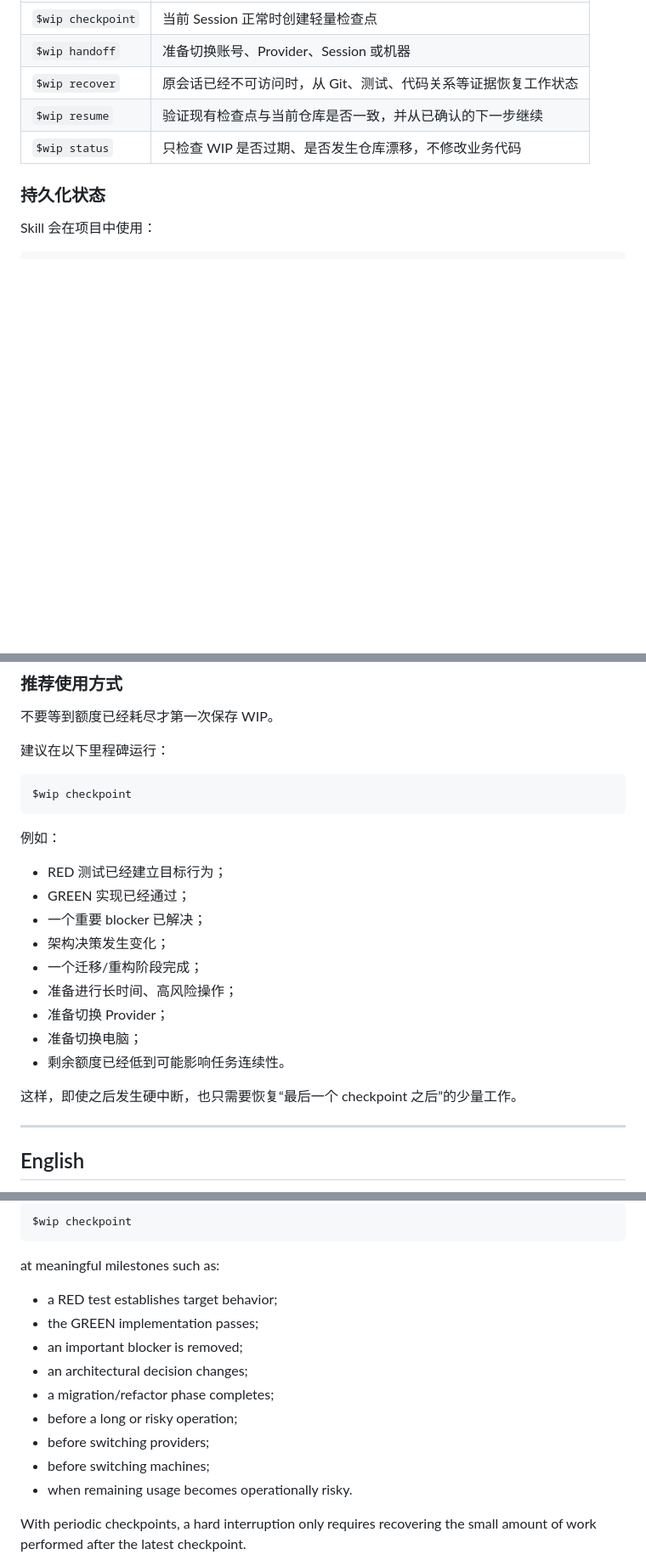
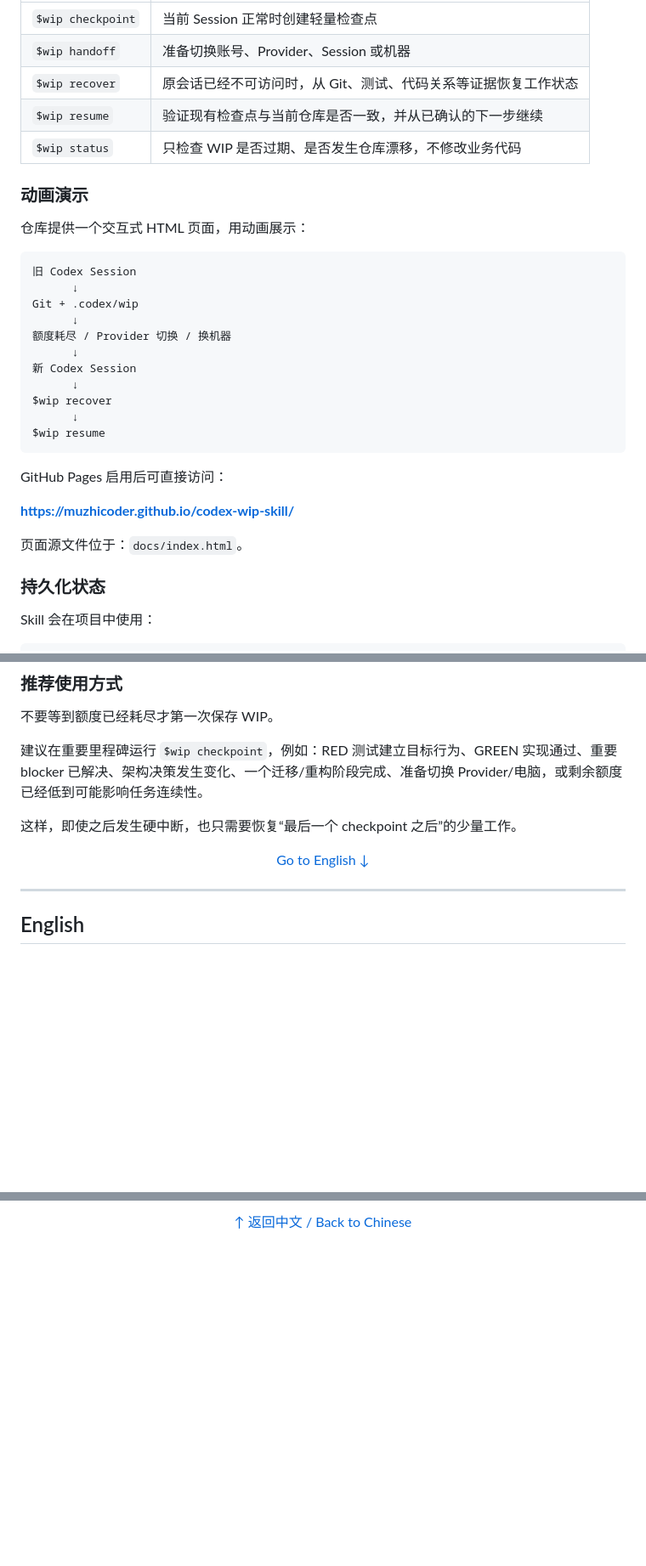
Before and after one commit to MuzhiCoder/codex-wip-skill, a Markdown page: README.md, 3 parts joined by grey strips. Shown at 85% size. GitHub-like rendering; blank space fills up the shorter version.

````diff
--- a/README.md
+++ b/README.md
@@ -43,6 +53,30 @@ Git 仍然是代码事实来源；`.codex/wip/current.md` 用于保存当前任
 | `$wip recover` | 原会话已经不可访问时，从 Git、测试、代码关系等证据恢复工作状态 |
 | `$wip resume` | 验证现有检查点与当前仓库是否一致，并从已确认的下一步继续 |
 | `$wip status` | 只检查 WIP 是否过期、是否发生仓库漂移，不修改业务代码 |
+
+### 动画演示
+
+仓库提供一个交互式 HTML 页面，用动画展示：
+
+```text
+旧 Codex Session
+      ↓
+Git + .codex/wip
+      ↓
+额度耗尽 / Provider 切换 / 换机器
+      ↓
+新 Codex Session
+      ↓
+$wip recover
+      ↓
+$wip resume
+```
+
+GitHub Pages 启用后可直接访问：
+
+**https://muzhicoder.github.io/codex-wip-skill/**
+
+页面源文件位于：`docs/index.html`。
 
 ### 持久化状态
 
@@ -236,25 +274,11 @@ GitHub Actions 会在 Windows 和 Linux 上，使用 Python 3.11–3.13 运行
 
 不要等到额度已经耗尽才第一次保存 WIP。
 
-建议在以下里程碑运行：
-
-```text
-$wip checkpoint
-```
-
-例如：
-
-- RED 测试已经建立目标行为；
-- GREEN 实现已经通过；
-- 一个重要 blocker 已解决；
-- 架构决策发生变化；
-- 一个迁移/重构阶段完成；
-- 准备进行长时间、高风险操作；
-- 准备切换 Provider；
-- 准备切换电脑；
-- 剩余额度已经低到可能影响任务连续性。
+建议在重要里程碑运行 `$wip checkpoint`，例如：RED 测试建立目标行为、GREEN 实现通过、重要 blocker 已解决、架构决策发生变化、一个迁移/重构阶段完成、准备切换 Provider/电脑，或剩余额度已经低到可能影响任务连续性。
 
 这样，即使之后发生硬中断，也只需要恢复“最后一个 checkpoint 之后”的少量工作。
 
+<div align="center"><a href="#english">Go to English ↓</a></div>
+
 ---
 
@@ -486,18 +430,2 @@ Run:
 
-```text
-$wip checkpoint
-```
-
-at meaningful milestones such as:
-
-- a RED test establishes target behavior;
-- the GREEN implementation passes;
-- an important blocker is removed;
-- an architectural decision changes;
-- a migration/refactor phase completes;
-- before a long or risky operation;
-- before switching providers;
-- before switching machines;
-- when remaining usage becomes operationally risky.
-
-With periodic checkpoints, a hard interruption only requires recovering the small amount of work performed after the latest checkpoint.
+<div align="center"><a href="#zh-cn">↑ 返回中文 / Back to Chinese</a></div>
````
Also changed, not shown: other parts of README.md (+57 -123 lines).
